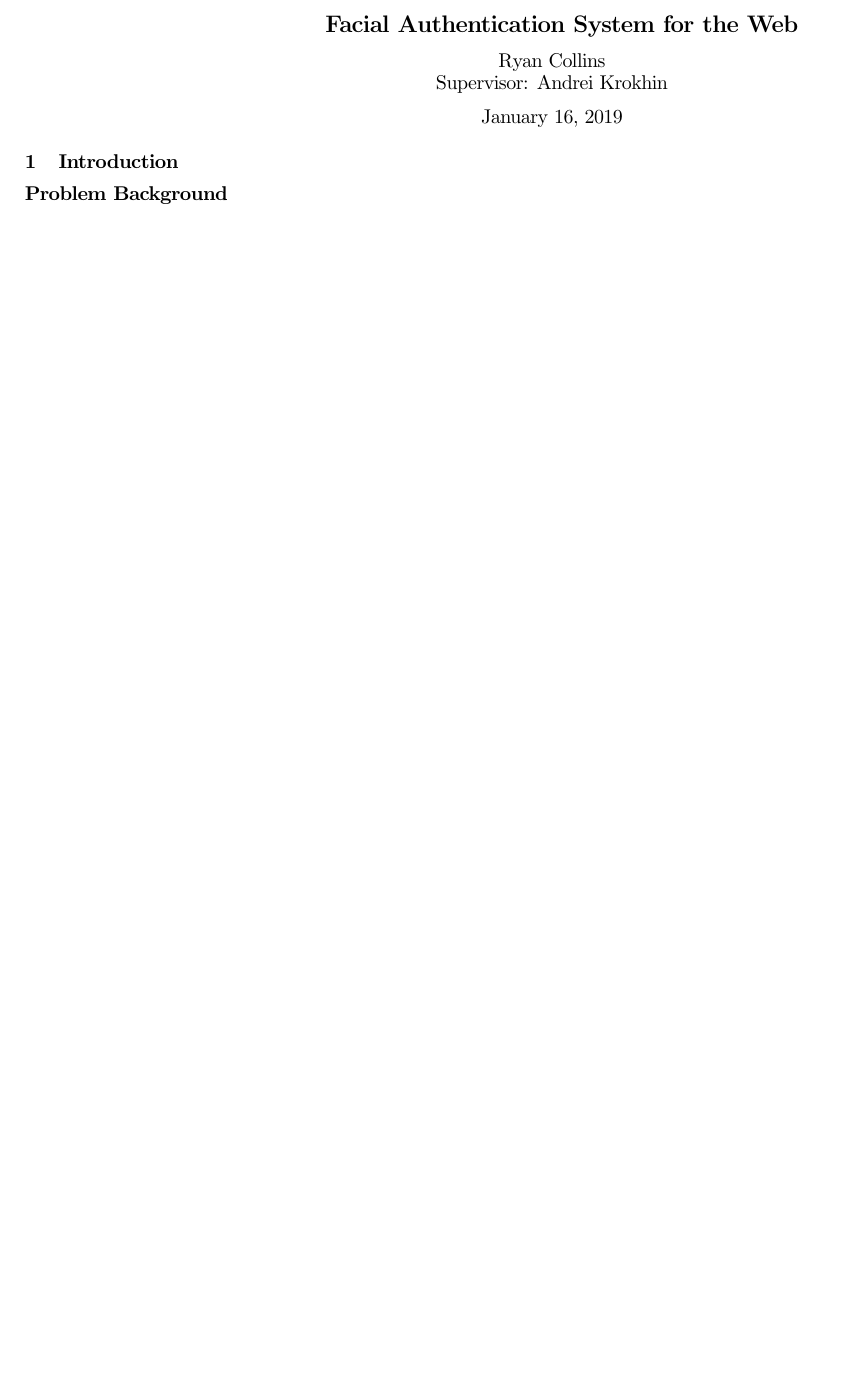
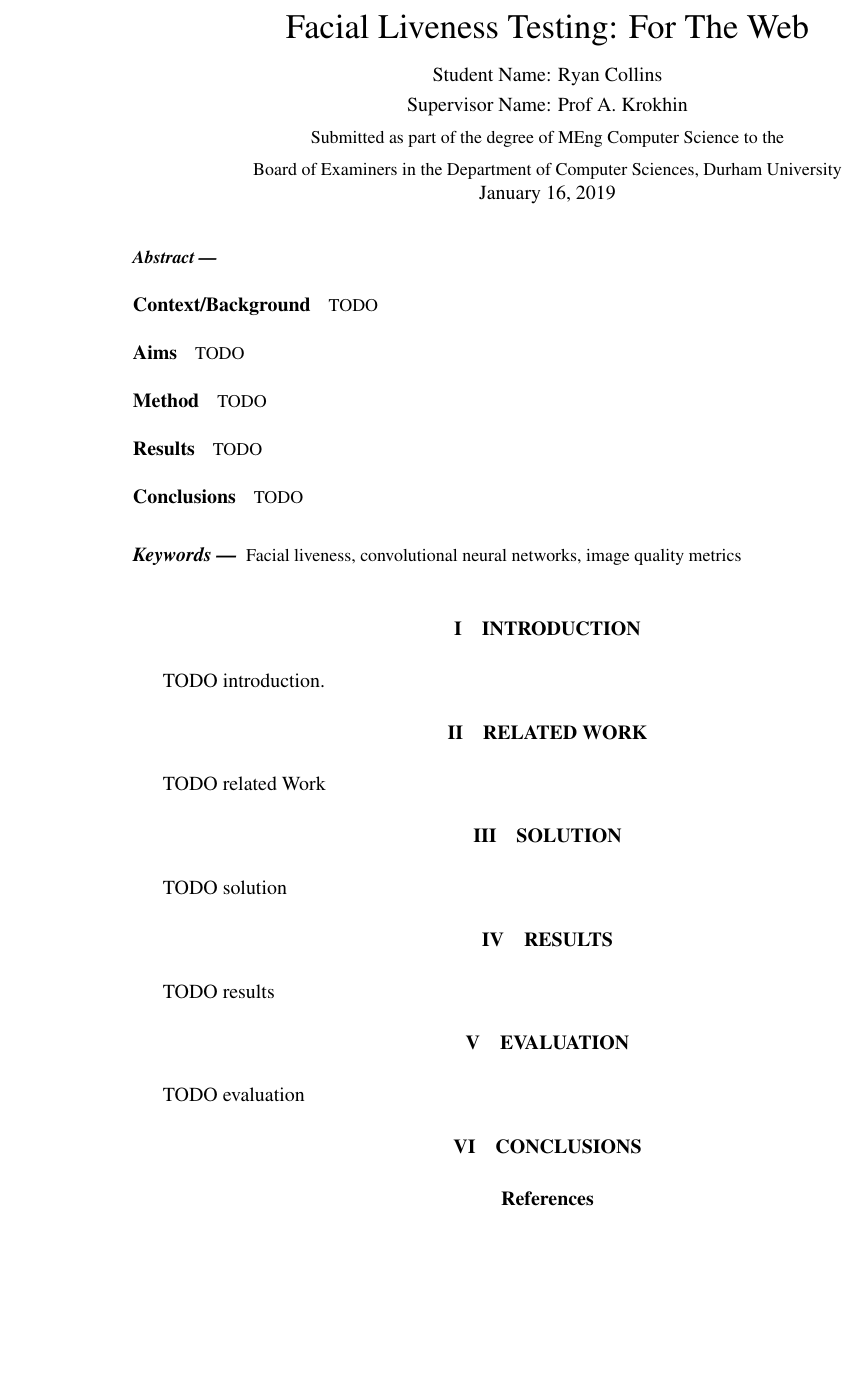
Before and after one commit to OhmGeek/FacialLivenessTests, a LaTeX paper (docs/paper/report.tex): part of the page, cut at the place of the change, the shorter picture padded with empty space. Compiled offline with pdfLaTeX.

Commit message:
Basic structure created based off RawFlash

```diff
--- a/docs/paper/report.tex
+++ b/docs/paper/report.tex
@@ -1,10 +0,0 @@
-\documentclass[14pt]{article}
-\usepackage[utf8]{inputenc}
-\usepackage[english]{babel}
-\usepackage{comment}
-\usepackage{csquotes}
-\usepackage{savetrees}
-\title{Facial Authentication System for the Web}
-\author{
-        Ryan Collins\\
-        Supervisor: Andrei Krokhin
@@ -12,3 +10,10 @@
+\usepackage{url}
+
+\title{Facial Liveness Testing: For The Web}
+\author{} % leave; your name goes into \student{}
+\student{Ryan Collins}
+\supervisor{Prof A. Krokhin}
+\degree{MEng Computer Science}
+
 \date{\today}
 
-\usepackage[
@@ -21,8 +22,51 @@
 \maketitle
 
+\begin{abstract}
+% These instructions give you guidelines for preparing the final paper.  DO NOT change any settings, such as margins and font sizes.  Just use this as a template and modify the contents into your final paper.  Do not cite references in the abstract.
+
+% The abstract must be a Structured Abstract with the headings {\bf Context/Background}, {\bf Aims}, {\bf Method}, {\bf Results}, and {\bf Conclusions}.  This section should not be longer than half of a page, and having no more than one or two sentences under each heading is advised.
+\paragraph{Context/Background}
+    TODO
+
+\paragraph{Aims}
+    TODO
+
+\paragraph{Method}
+    TODO
+
+\paragraph{Results}
+    TODO
+\paragraph{Conclusions}
+    TODO
+
+\end{abstract}
+
+\begin{keywords}
+Facial liveness, convolutional neural networks, image quality metrics
+\end{keywords}
+
 \section{Introduction}
-\paragraph{Problem Background}
+    TODO introduction.
+    % What is the project about?
 
-\label{references}
-\printbibliography
+\section{Related Work}
+    TODO related Work
+    % literature review esqe stuff.
+
+\section{Solution}
+    % Solution to the problem
+    TODO solution
+\section{Results}
+    % based on the solution, what results did we yield? What did we find out?
+    TODO results
+\section{Evaluation}
+    % How well our system works, how well did it assess stuff, and how it can be improved.
+    % what are the uses of our research? e.g. influence and improve the design of xyz...
+    TODO evaluation
+
+\section{Conclusions}
+    % overall, what did hte projct show?
+\bibliographystyle{dinat}
+\bibliography{projectpaper}
+
 \end{document}
```
Also changed, not shown: docs/paper/durhampaper.sty (added, +99 -0 lines), docs/paper/report.bbl (deleted), docs/paper/report.pdf, docs/paper/report.tex (16 more changed lines), 7 other files.
